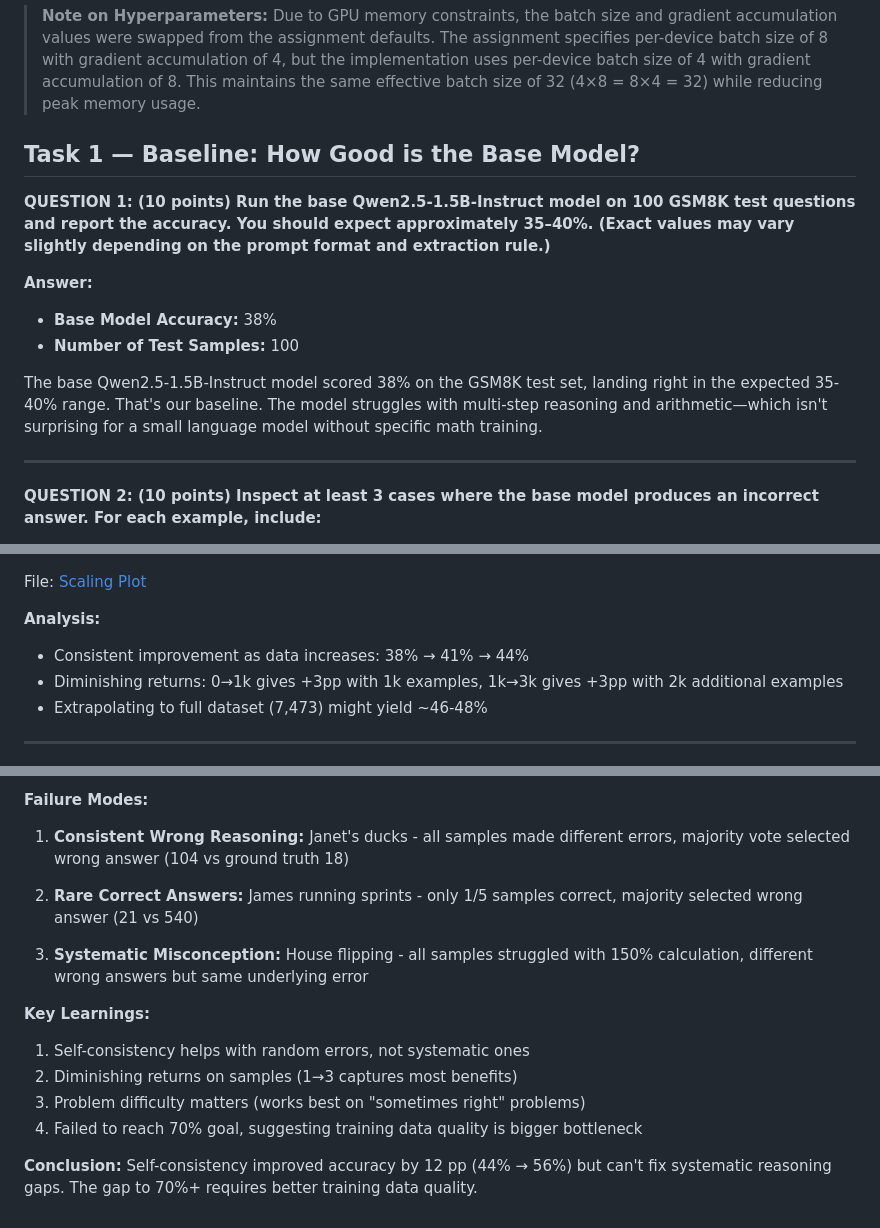
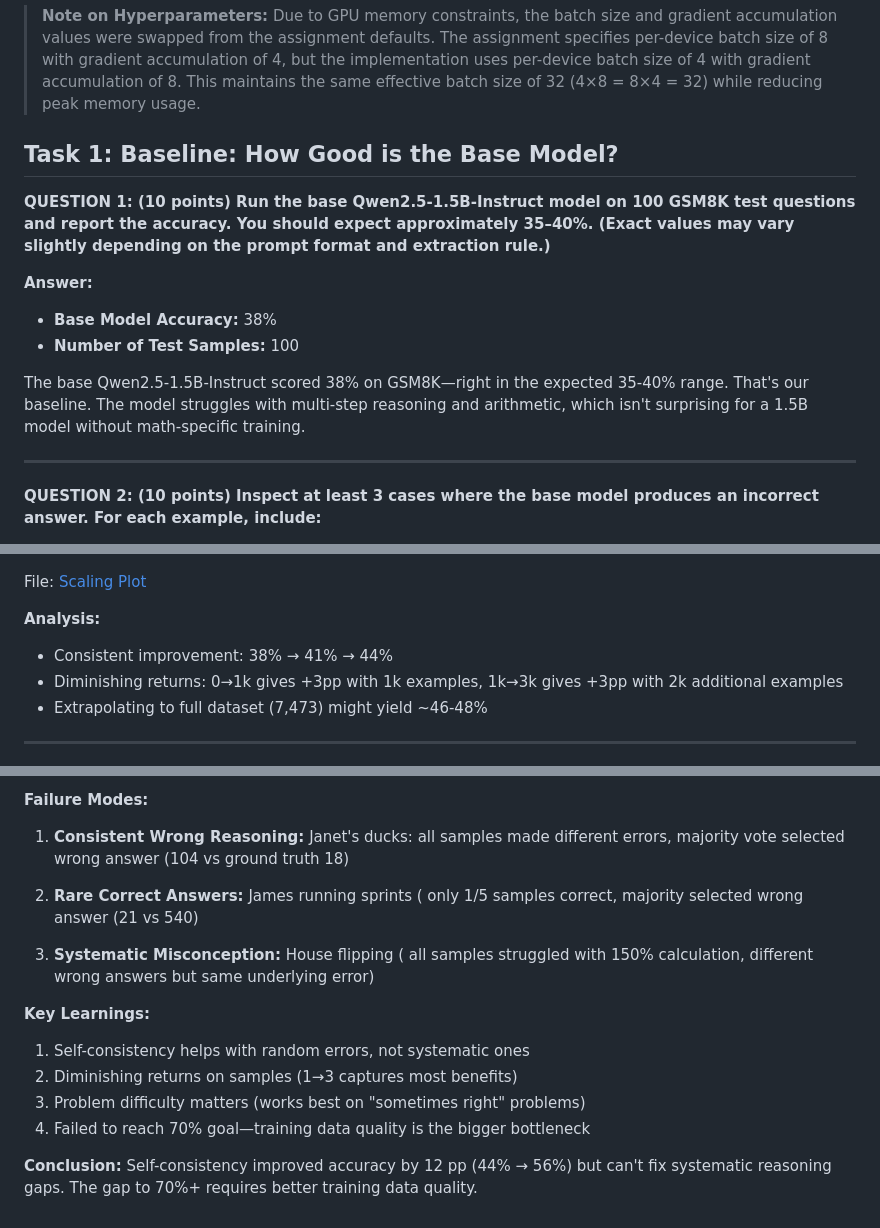
Before and after one commit to therealsamyak/SK-ECE219-Project3, a Markdown page: answers/Part1.md, 3 parts joined by grey strips. Rendered like a GitHub page.

```diff
--- a/answers/Part1.md
+++ b/answers/Part1.md
@@ -2,7 +2,7 @@
 
 > **Note on Hyperparameters:** Due to GPU memory constraints, the batch size and gradient accumulation values were swapped from the assignment defaults. The assignment specifies per-device batch size of 8 with gradient accumulation of 4, but the implementation uses per-device batch size of 4 with gradient accumulation of 8. This maintains the same effective batch size of 32 (4×8 = 8×4 = 32) while reducing peak memory usage.
 
-## Task 1 — Baseline: How Good is the Base Model?
+## Task 1: Baseline: How Good is the Base Model?
 
 **QUESTION 1: (10 points) Run the base Qwen2.5-1.5B-Instruct model on 100 GSM8K test questions and report the accuracy. You should expect approximately 35–40%. (Exact values may vary slightly depending on the prompt format and extraction rule.)**
 
@@ -11,7 +11,7 @@
 - **Base Model Accuracy:** 38%
 - **Number of Test Samples:** 100
 
-The base Qwen2.5-1.5B-Instruct model scored 38% on the GSM8K test set, landing right in the expected 35-40% range. That's our baseline. The model struggles with multi-step reasoning and arithmetic—which isn't surprising for a small language model without specific math training.
+The base Qwen2.5-1.5B-Instruct scored 38% on GSM8K—right in the expected 35-40% range. That's our baseline. The model struggles with multi-step reasoning and arithmetic, which isn't surprising for a 1.5B model without math-specific training.
 
 ---
 
@@ -166,7 +166,7 @@ Finally, plot accuracy as a function of the number of training examples (x-axis:
 File: [Scaling Plot](outputs/q7_scaling_plot.png)
 
 **Analysis:**
-- Consistent improvement as data increases: 38% → 41% → 44%
+- Consistent improvement: 38% → 41% → 44%
 - Diminishing returns: 0→1k gives +3pp with 1k examples, 1k→3k gives +3pp with 2k additional examples
 - Extrapolating to full dataset (7,473) might yield ~46-48%
 
@@ -352,16 +352,16 @@ Self-consistency through majority voting will improve accuracy by reducing rando
 
 **Failure Modes:**
 
-1. **Consistent Wrong Reasoning:** Janet's ducks - all samples made different errors, majority vote selected wrong answer (104 vs ground truth 18)
+1. **Consistent Wrong Reasoning:** Janet's ducks: all samples made different errors, majority vote selected wrong answer (104 vs ground truth 18)
 
-2. **Rare Correct Answers:** James running sprints - only 1/5 samples correct, majority selected wrong answer (21 vs 540)
+2. **Rare Correct Answers:** James running sprints ( only 1/5 samples correct, majority selected wrong answer (21 vs 540)
 
-3. **Systematic Misconception:** House flipping - all samples struggled with 150% calculation, different wrong answers but same underlying error
+3. **Systematic Misconception:** House flipping ( all samples struggled with 150% calculation, different wrong answers but same underlying error)
 
 **Key Learnings:**
 1. Self-consistency helps with random errors, not systematic ones
 2. Diminishing returns on samples (1→3 captures most benefits)
 3. Problem difficulty matters (works best on "sometimes right" problems)
-4. Failed to reach 70% goal, suggesting training data quality is bigger bottleneck
+4. Failed to reach 70% goal—training data quality is the bigger bottleneck
 
 **Conclusion:** Self-consistency improved accuracy by 12 pp (44% → 56%) but can't fix systematic reasoning gaps. The gap to 70%+ requires better training data quality.
```
Also changed, not shown: other parts of answers/Part1.md (+29 -29 lines), answers/Part2.md (+3 -3 lines), answers/Part3.md (+20 -27 lines).
